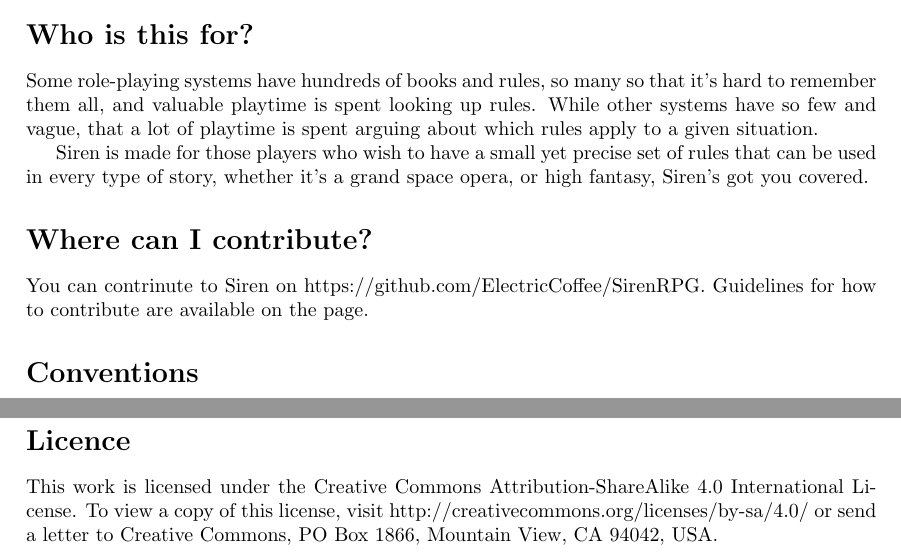
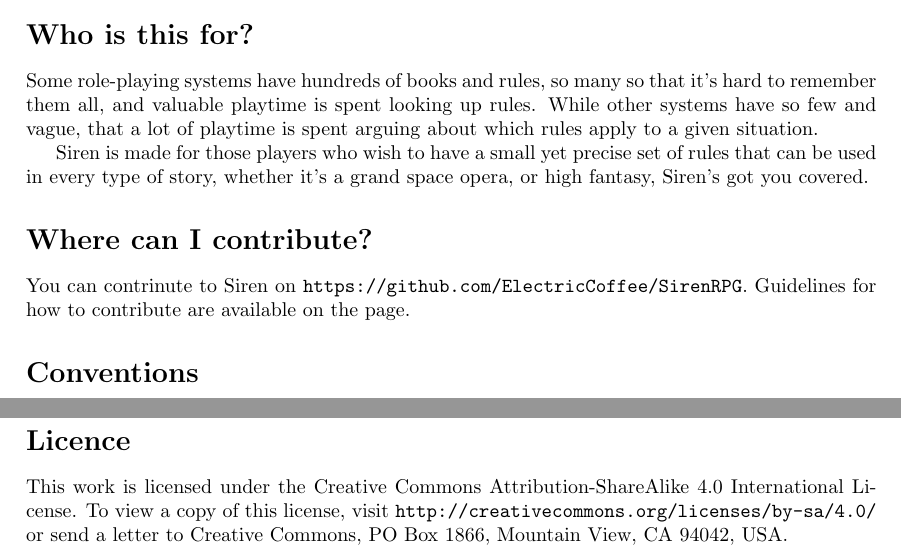
Before and after one commit to ElectricCoffee/SirenRPG, a LaTeX thesis (src/main.tex): two parts of pages 3 and 4 of 53, joined at a grey line, cut so that both start at the same text. Compiled offline with pdfLaTeX.

Commit message:
put URLs into a monospace font

```diff
--- a/src/main.tex
+++ b/src/main.tex
@@ -38,7 +38,7 @@
 Siren is made for those players who wish to have a small yet precise set of rules that can be used in every type of story, whether it's a grand space opera, or high fantasy, Siren's got you covered.
 
 \section*{Where can I contribute?}
-You can contrinute to Siren on https://github.com/ElectricCoffee/SirenRPG.
+You can contrinute to Siren on \texttt{https://github.com/ElectricCoffee/SirenRPG}.
 Guidelines for how to contribute are available on the page.
 
 \section*{Conventions}
@@ -58,7 +58,7 @@
 
 \section*{Licence}
 This work is licensed under the Creative Commons Attribution-ShareAlike 4.0 International License.
-To view a copy of this license, visit http://creativecommons.org/licenses/by-sa/4.0/ or send a letter to Creative Commons, PO Box 1866, Mountain View, CA 94042, USA.
+To view a copy of this license, visit \texttt{http://creativecommons.org/licenses/by-sa/4.0/} or send a letter to Creative Commons, PO Box 1866, Mountain View, CA 94042, USA.
 
 \tableofcontents
 
```
